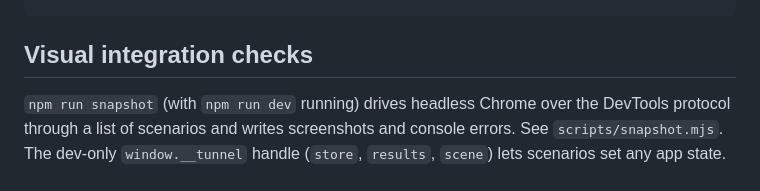
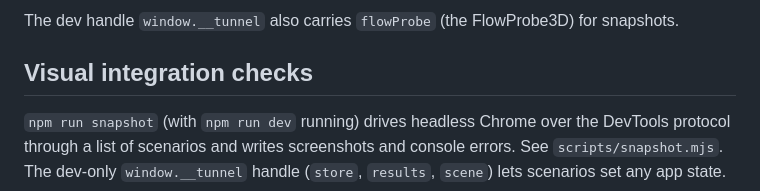
Before and after one commit to arolett2/airplane-lift, a Markdown page: docs/MODULE_APIS.md, the part around one of its changes. GitHub-like rendering.

Commit message:
docs: describe the probe, terrain, air's view and two-views APIs
Co-Authored-By: Claude Opus 5.5 <noreply@anthropic.com>

```diff
--- a/docs/MODULE_APIS.md
+++ b/docs/MODULE_APIS.md
@@ -262,3 +333,5 @@ export function isApproachingStall(aero: AeroResult): boolean; // any strip abov
+The dev handle `window.__tunnel` also carries `flowProbe` (the FlowProbe3D) for snapshots.
+
 ## Visual integration checks
 
 `npm run snapshot` (with `npm run dev` running) drives headless Chrome over the DevTools protocol
```
Also changed, not shown: other parts of docs/MODULE_APIS.md (+71 -0 lines), docs/ARCHITECTURE.md (+5 -0 lines).
